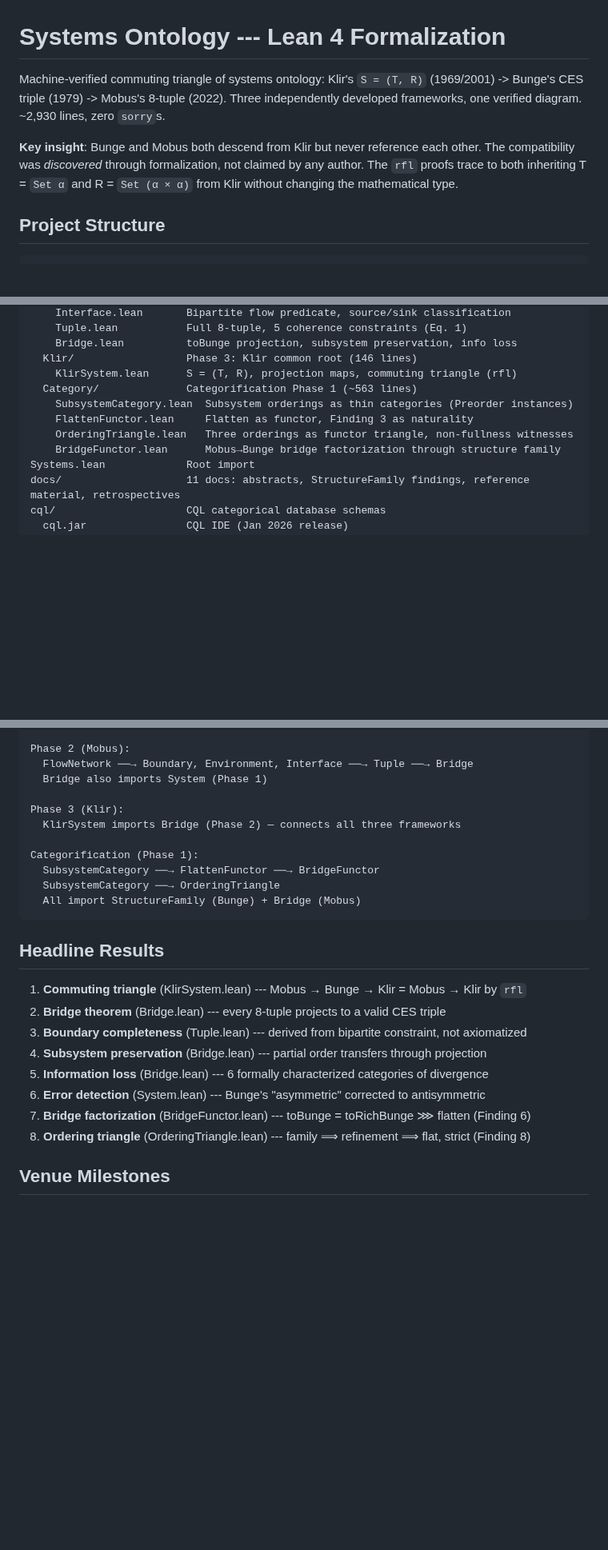
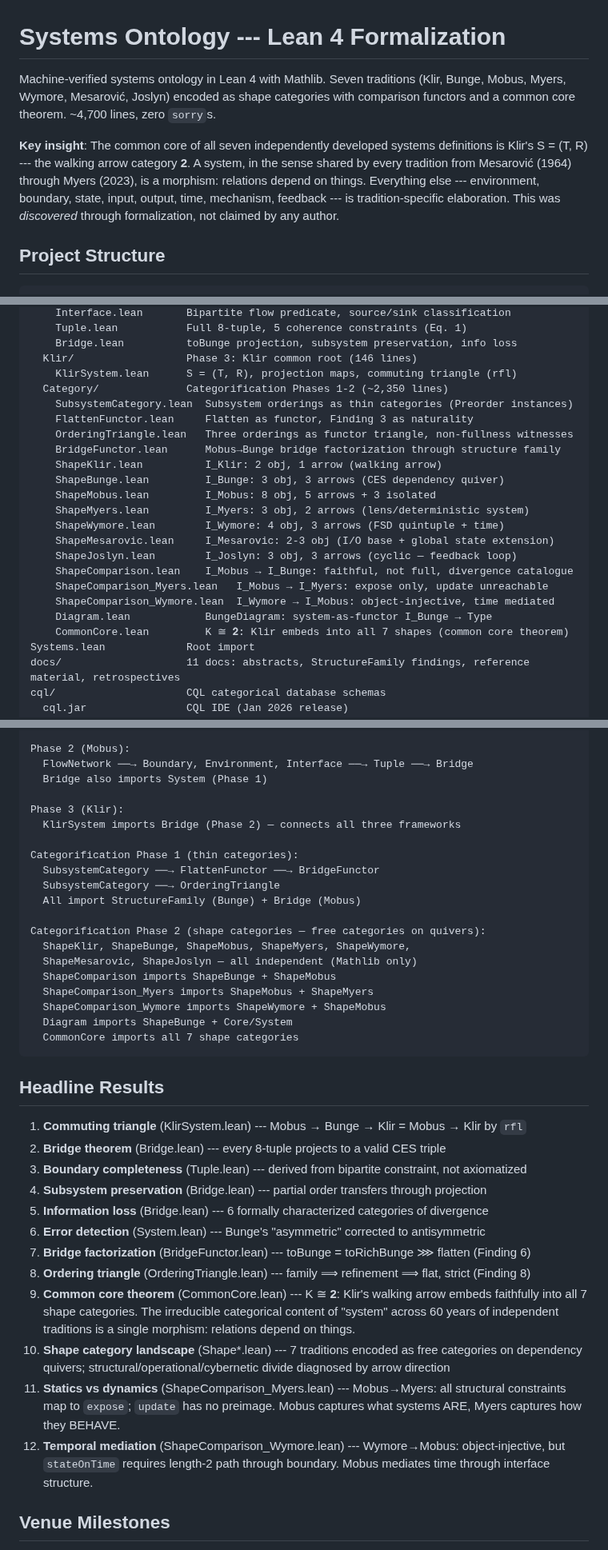
Before and after one commit to halcyonic-systems/systems-science-foundations, a Markdown page: CLAUDE.md, 3 parts joined by grey strips. Shown at 80% size. GitHub-like rendering; blank space fills up the shorter version.

Commit message:
docs: update CLAUDE.md with Phase 2 categorification results
Add shape category landscape (7 traditions, 12 new files), common core
theorem, comparison functors, and headline results 9-12. Update line
count ~2,930 → ~4,700. Rewrite key insight to reflect common core finding.

🤖 Generated with [Claude Code](https://claude.com/claude-code)

Co-Authored-By: Claude <noreply@anthropic.com>

````diff
--- a/CLAUDE.md
+++ b/CLAUDE.md
@@ -1,8 +1,8 @@
 # Systems Ontology --- Lean 4 Formalization
 
-Machine-verified commuting triangle of systems ontology: Klir's `S = (T, R)` (1969/2001) -> Bunge's CES triple (1979) -> Mobus's 8-tuple (2022). Three independently developed frameworks, one verified diagram. ~2,930 lines, zero `sorry`s.
+Machine-verified systems ontology in Lean 4 with Mathlib. Seven traditions (Klir, Bunge, Mobus, Myers, Wymore, Mesarović, Joslyn) encoded as shape categories with comparison functors and a common core theorem. ~4,700 lines, zero `sorry`s.
 
-**Key insight**: Bunge and Mobus both descend from Klir but never reference each other. The compatibility was *discovered* through formalization, not claimed by any author. The `rfl` proofs trace to both inheriting T = `Set α` and R = `Set (α × α)` from Klir without changing the mathematical type.
+**Key insight**: The common core of all seven independently developed systems definitions is Klir's S = (T, R) --- the walking arrow category **2**. A system, in the sense shared by every tradition from Mesarović (1964) through Myers (2023), is a morphism: relations depend on things. Everything else --- environment, boundary, state, input, output, time, mechanism, feedback --- is tradition-specific elaboration. This was *discovered* through formalization, not claimed by any author.
 
 ## Project Structure
 
@@ -26,11 +26,23 @@ Systems/
     Bridge.lean          toBunge projection, subsystem preservation, info loss
   Klir/                  Phase 3: Klir common root (146 lines)
     KlirSystem.lean      S = (T, R), projection maps, commuting triangle (rfl)
-  Category/              Categorification Phase 1 (~563 lines)
+  Category/              Categorification Phases 1-2 (~2,350 lines)
     SubsystemCategory.lean  Subsystem orderings as thin categories (Preorder instances)
     FlattenFunctor.lean     Flatten as functor, Finding 3 as naturality
     OrderingTriangle.lean   Three orderings as functor triangle, non-fullness witnesses
     BridgeFunctor.lean      Mobus→Bunge bridge factorization through structure family
+    ShapeKlir.lean          I_Klir: 2 obj, 1 arrow (walking arrow)
+    ShapeBunge.lean         I_Bunge: 3 obj, 3 arrows (CES dependency quiver)
+    ShapeMobus.lean         I_Mobus: 8 obj, 5 arrows + 3 isolated
+    ShapeMyers.lean         I_Myers: 3 obj, 2 arrows (lens/deterministic system)
+    ShapeWymore.lean        I_Wymore: 4 obj, 3 arrows (FSD quintuple + time)
+    ShapeMesarovic.lean     I_Mesarovic: 2-3 obj (I/O base + global state extension)
+    ShapeJoslyn.lean        I_Joslyn: 3 obj, 3 arrows (cyclic — feedback loop)
+    ShapeComparison.lean    I_Mobus → I_Bunge: faithful, not full, divergence catalogue
+    ShapeComparison_Myers.lean   I_Mobus → I_Myers: expose only, update unreachable
+    ShapeComparison_Wymore.lean  I_Wymore → I_Mobus: object-injective, time mediated
+    Diagram.lean            BungeDiagram: system-as-functor I_Bunge → Type
+    CommonCore.lean         K ≅ 𝟐: Klir embeds into all 7 shapes (common core theorem)
 Systems.lean             Root import
 docs/                    11 docs: abstracts, StructureFamily findings, reference material, retrospectives
 cql/                     CQL categorical database schemas
@@ -109,10 +121,19 @@ Phase 2 (Mobus):
 Phase 3 (Klir):
   KlirSystem imports Bridge (Phase 2) — connects all three frameworks
 
-Categorification (Phase 1):
+Categorification Phase 1 (thin categories):
   SubsystemCategory ──→ FlattenFunctor ──→ BridgeFunctor
   SubsystemCategory ──→ OrderingTriangle
   All import StructureFamily (Bunge) + Bridge (Mobus)
+
+Categorification Phase 2 (shape categories — free categories on quivers):
+  ShapeKlir, ShapeBunge, ShapeMobus, ShapeMyers, ShapeWymore,
+  ShapeMesarovic, ShapeJoslyn — all independent (Mathlib only)
+  ShapeComparison imports ShapeBunge + ShapeMobus
+  ShapeComparison_Myers imports ShapeMobus + ShapeMyers
+  ShapeComparison_Wymore imports ShapeWymore + ShapeMobus
+  Diagram imports ShapeBunge + Core/System
+  CommonCore imports all 7 shape categories
 ```
 
 ## Headline Results
@@ -125,6 +146,10 @@ Categorification (Phase 1):
 6. **Error detection** (System.lean) --- Bunge's "asymmetric" corrected to antisymmetric
 7. **Bridge factorization** (BridgeFunctor.lean) --- toBunge = toRichBunge ⋙ flatten (Finding 6)
 8. **Ordering triangle** (OrderingTriangle.lean) --- family ⟹ refinement ⟹ flat, strict (Finding 8)
+9. **Common core theorem** (CommonCore.lean) --- K ≅ **2**: Klir's walking arrow embeds faithfully into all 7 shape categories. The irreducible categorical content of "system" across 60 years of independent traditions is a single morphism: relations depend on things.
+10. **Shape category landscape** (Shape*.lean) --- 7 traditions encoded as free categories on dependency quivers; structural/operational/cybernetic divide diagnosed by arrow direction
+11. **Statics vs dynamics** (ShapeComparison_Myers.lean) --- Mobus→Myers: all structural constraints map to `expose`; `update` has no preimage. Mobus captures what systems ARE, Myers captures how they BEHAVE.
+12. **Temporal mediation** (ShapeComparison_Wymore.lean) --- Wymore→Mobus: object-injective, but `stateOnTime` requires length-2 path through boundary. Mobus mediates time through interface structure.
 
 ## Venue Milestones
 
````
